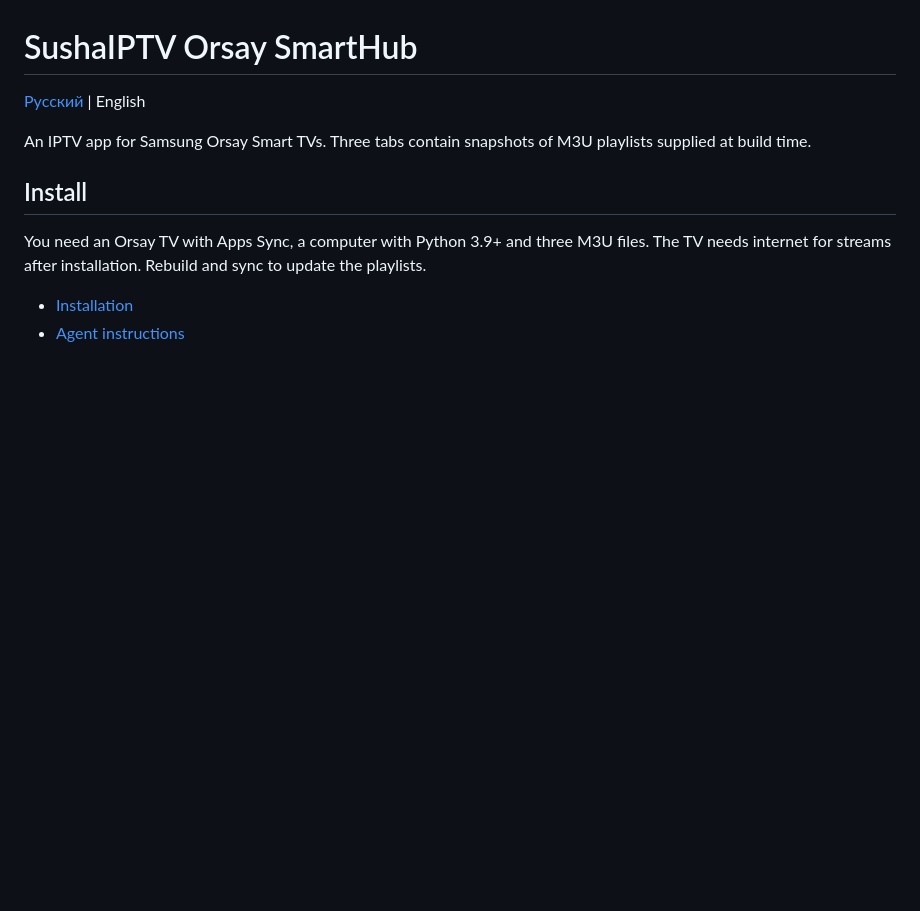
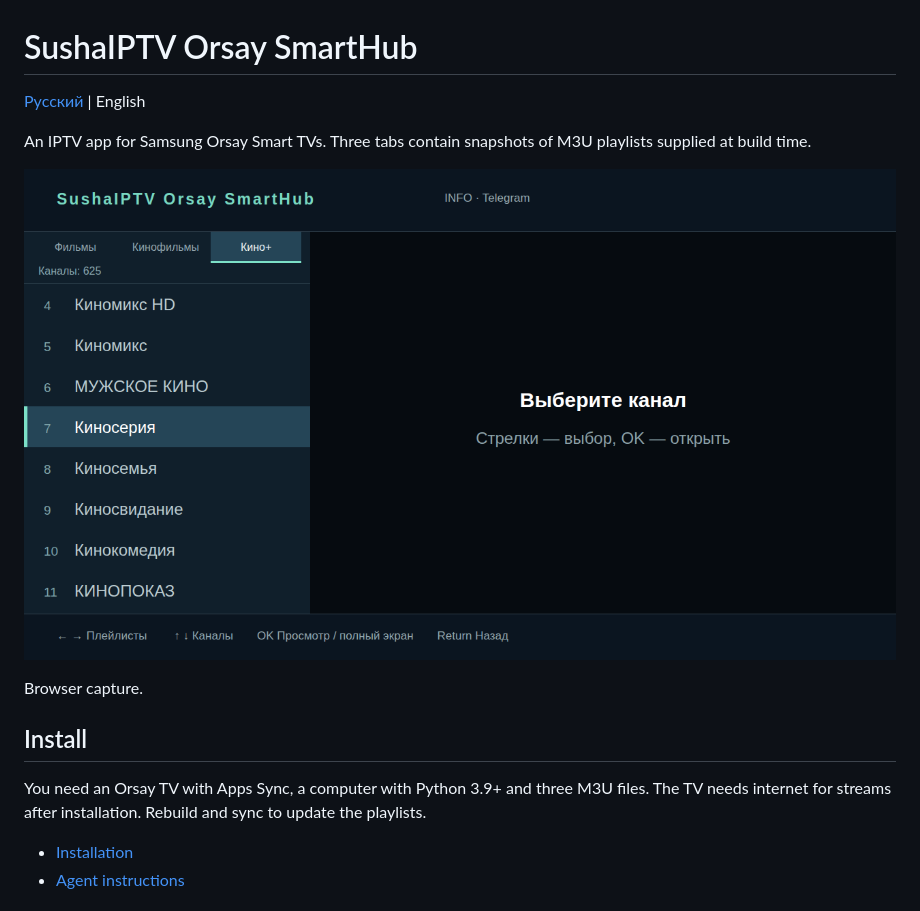
Before and after one commit to ivanshtokov/sushaiptv-orsay-smarthub, a Markdown page: README.en.md, the part around the change. Drawn GitHub-style; pictures changed too: docs/screenshots/home.png (added); blank space fills up the shorter version.

```diff
--- a/README.en.md
+++ b/README.en.md
@@ -3,6 +3,10 @@
 [Русский](README.md) | English
 
 An IPTV app for Samsung Orsay Smart TVs. Three tabs contain snapshots of M3U playlists supplied at build time.
+
+![SushaIPTV home screen](docs/screenshots/home.png)
+
+Browser capture.
 
 ## Install
 
```
Also changed, not shown: README.md (+4 -0 lines).
